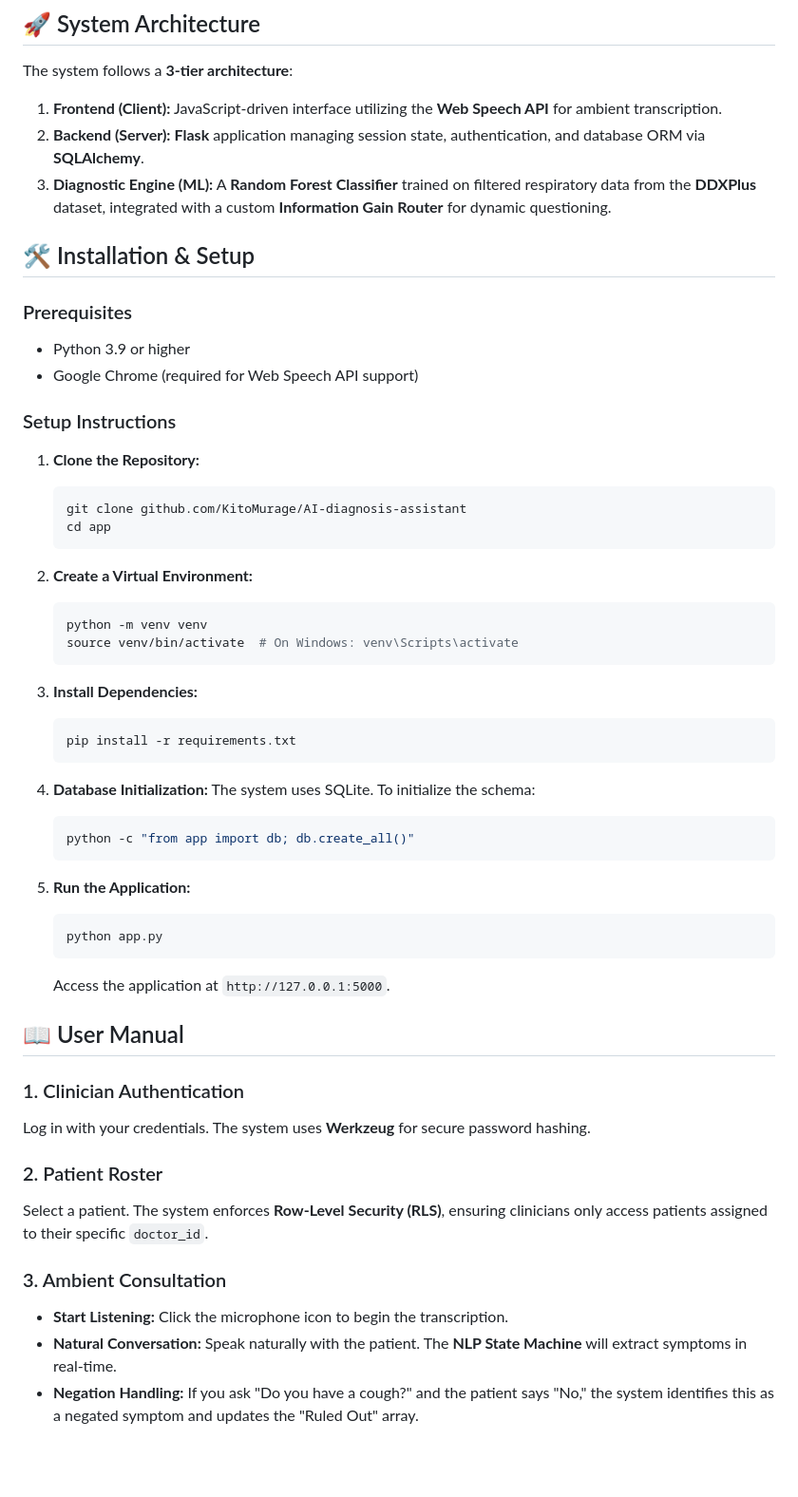
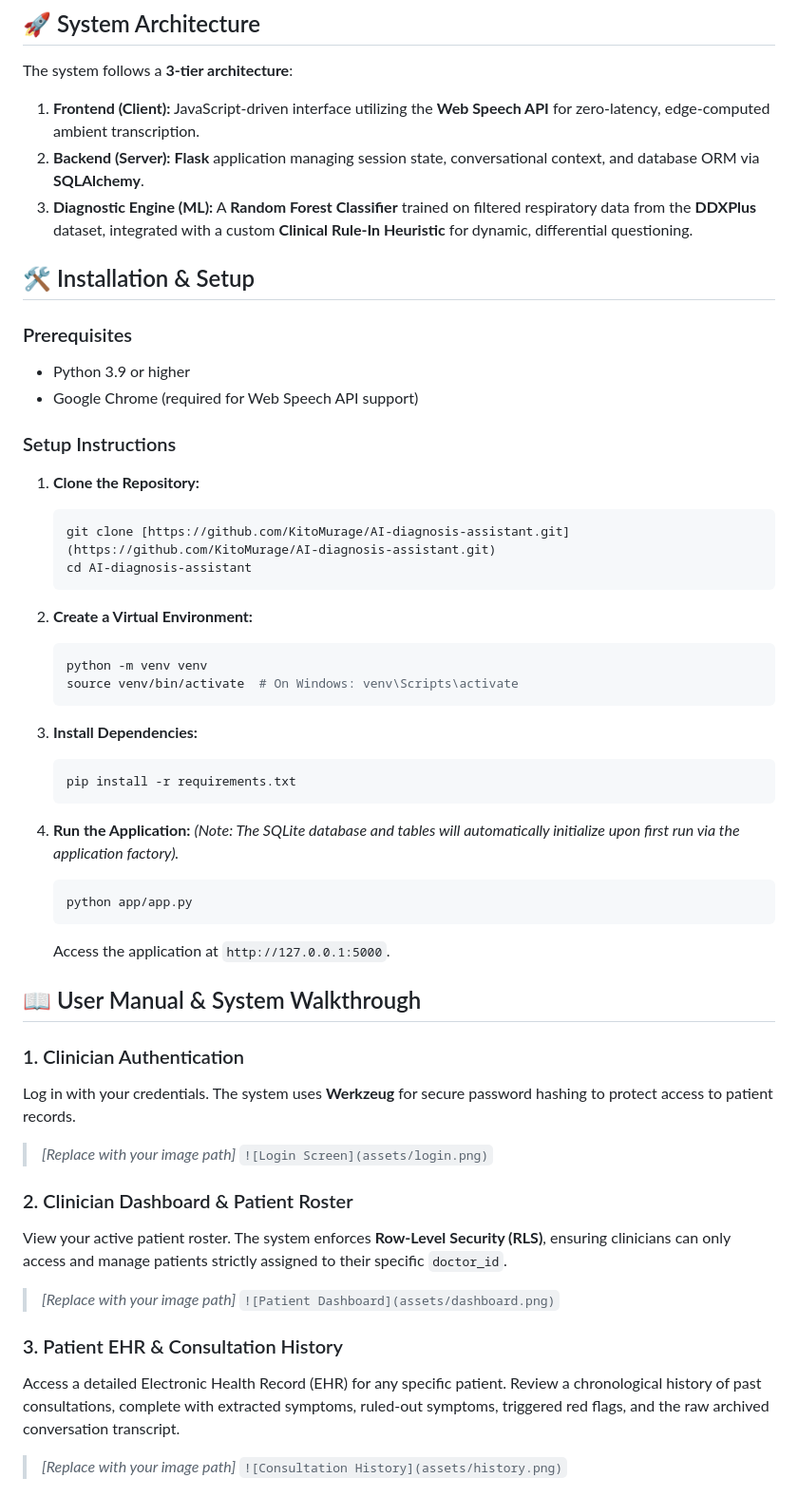
Before and after one commit to KitoMurage/AI-diagnosis-assistant, a Markdown page: README.md, the part around one of its changes. Shown at 95% size. Rendered like a GitHub page; blank space fills up the shorter version.

````diff
--- a/README.md
+++ b/README.md
@@ -4,9 +4,9 @@ An intelligent, voice-enabled assistant designed to reduce the manual data-entry
 
 ## 🚀 System Architecture
 The system follows a **3-tier architecture**:
-1.  **Frontend (Client):** JavaScript-driven interface utilizing the **Web Speech API** for ambient transcription.
-2.  **Backend (Server):** **Flask** application managing session state, authentication, and database ORM via **SQLAlchemy**.
-3.  **Diagnostic Engine (ML):** A **Random Forest Classifier** trained on filtered respiratory data from the **DDXPlus** dataset, integrated with a custom **Information Gain Router** for dynamic questioning.
+1.  **Frontend (Client):** JavaScript-driven interface utilizing the **Web Speech API** for zero-latency, edge-computed ambient transcription.
+2.  **Backend (Server):** **Flask** application managing session state, conversational context, and database ORM via **SQLAlchemy**.
+3.  **Diagnostic Engine (ML):** A **Random Forest Classifier** trained on filtered respiratory data from the **DDXPlus** dataset, integrated with a custom **Clinical Rule-In Heuristic** for dynamic, differential questioning.
 
 ## 🛠️ Installation & Setup
 
@@ -17,8 +17,8 @@ The system follows a **3-tier architecture**:
 ### Setup Instructions
 1.  **Clone the Repository:**
     ```bash
-    git clone github.com/KitoMurage/AI-diagnosis-assistant
-    cd app
+    git clone [https://github.com/KitoMurage/AI-diagnosis-assistant.git](https://github.com/KitoMurage/AI-diagnosis-assistant.git)
+    cd AI-diagnosis-assistant
     ```
 
 2.  **Create a Virtual Environment:**
@@ -32,28 +32,27 @@ The system follows a **3-tier architecture**:
     pip install -r requirements.txt
     ```
 
-4.  **Database Initialization:**
-    The system uses SQLite. To initialize the schema:
+4.  **Run the Application:**
+    *(Note: The SQLite database and tables will automatically initialize upon first run via the application factory).*
     ```bash
-    python -c "from app import db; db.create_all()"
-    ```
-
-5.  **Run the Application:**
-    ```bash
-    python app.py
+    python app/app.py
     ```
     Access the application at `http://127.0.0.1:5000`.
 
-## 📖 User Manual
+## 📖 User Manual & System Walkthrough
 
 ### 1. Clinician Authentication
-Log in with your credentials. The system uses **Werkzeug** for secure password hashing.
+Log in with your credentials. The system uses **Werkzeug** for secure password hashing to protect access to patient records.
+> *[Replace with your image path]*
+> `![Login Screen](assets/login.png)`
 
-### 2. Patient Roster
-Select a patient. The system enforces **Row-Level Security (RLS)**, ensuring clinicians only access patients assigned to their specific `doctor_id`.
+### 2. Clinician Dashboard & Patient Roster
+View your active patient roster. The system enforces **Row-Level Security (RLS)**, ensuring clinicians can only access and manage patients strictly assigned to their specific `doctor_id`.
+> *[Replace with your image path]*
+> `![Patient Dashboard](assets/dashboard.png)`
 
-### 3. Ambient Consultation
-* **Start Listening:** Click the microphone icon to begin the transcription.
-* **Natural Conversation:** Speak naturally with the patient. The **NLP State Machine** will extract symptoms in real-time.
-* **Negation Handling:** If you ask "Do you have a cough?" and the patient says "No," the system identifies this as a negated symptom and updates the "Ruled Out" array.
+### 3. Patient EHR & Consultation History
+Access a detailed Electronic Health Record (EHR) for any specific patient. Review a chronological history of past consultations, complete with extracted symptoms, ruled-out symptoms, triggered red flags, and the raw archived conversation transcript.
+> *[Replace with your image path]*
+> `![Consultation History](assets/history.png)`
 
````
Also changed, not shown: other parts of README.md (+20 -5 lines).
